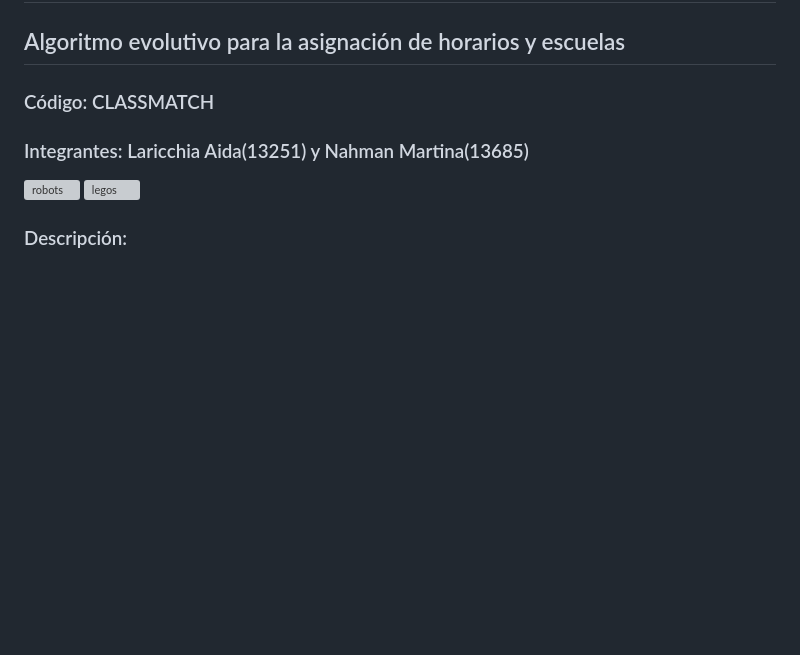
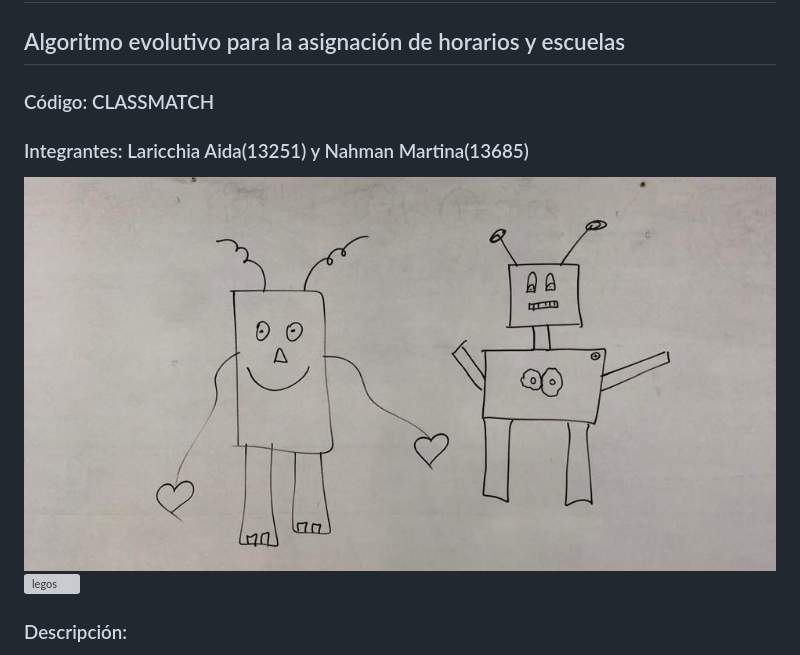
Before and after one commit to aidalaricchia2/ia-uncuyo-2024, a Markdown page: proyecto_final/anteproyecto.md, the part around the change. GitHub-like rendering; blank space fills up the shorter version; grey boxes are pictures that could not be loaded.

```diff
--- a/proyecto_final/anteproyecto.md
+++ b/proyecto_final/anteproyecto.md
@@ -3,7 +3,7 @@
 ## Algoritmo evolutivo para la asignación de horarios y escuelas
 ### Código: CLASSMATCH
 ### Integrantes: Laricchia Aida(13251) y Nahman Martina(13685)
-![robots]([url](https://github.com/aidalaricchia2/ia-uncuyo-2024/blob/main/proyecto_final/images/robots.jpg))
+![robots](https://github.com/aidalaricchia2/ia-uncuyo-2024/blob/main/proyecto_final/images/robots.jpg)
     ![legos](url)
 ### Descripción:
 
```
